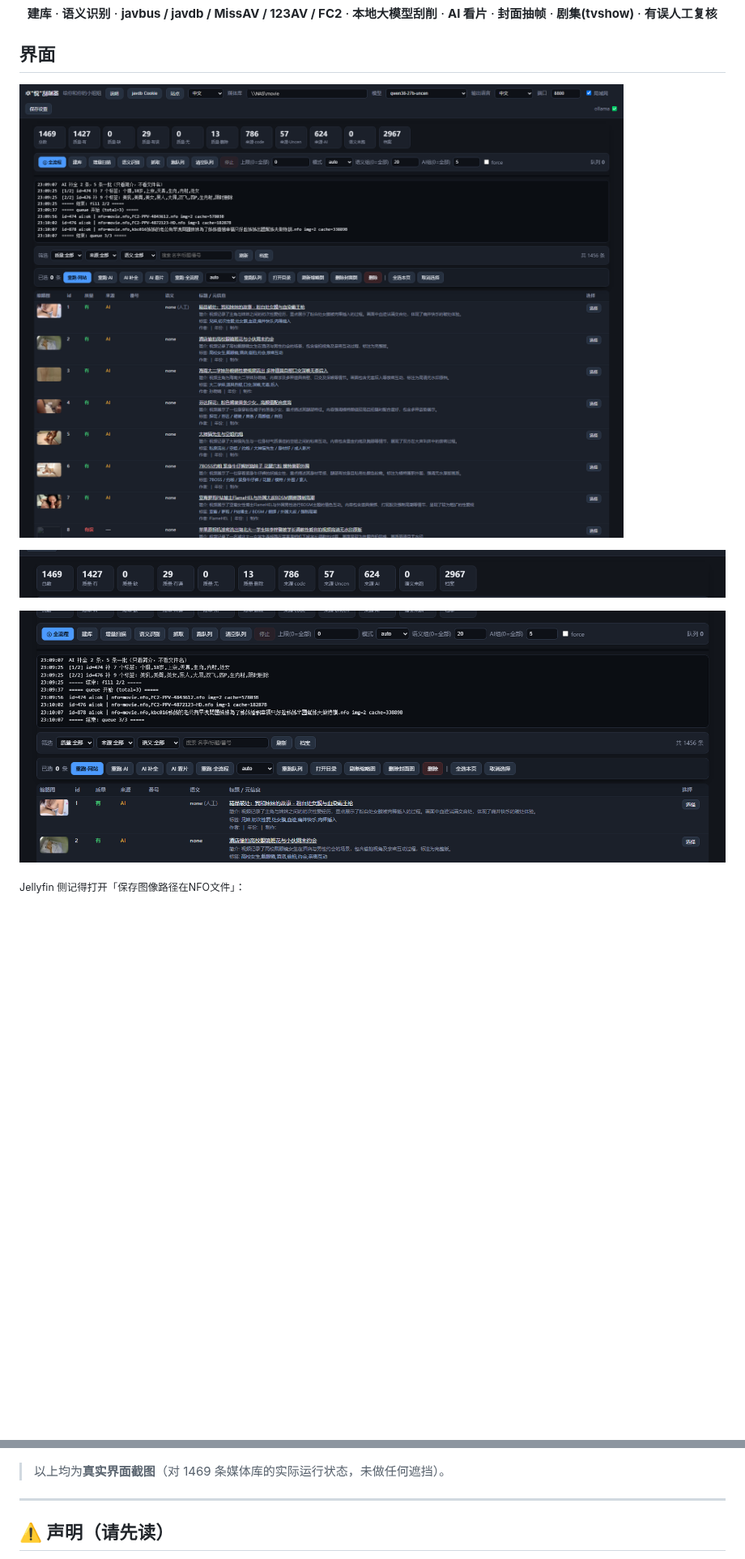
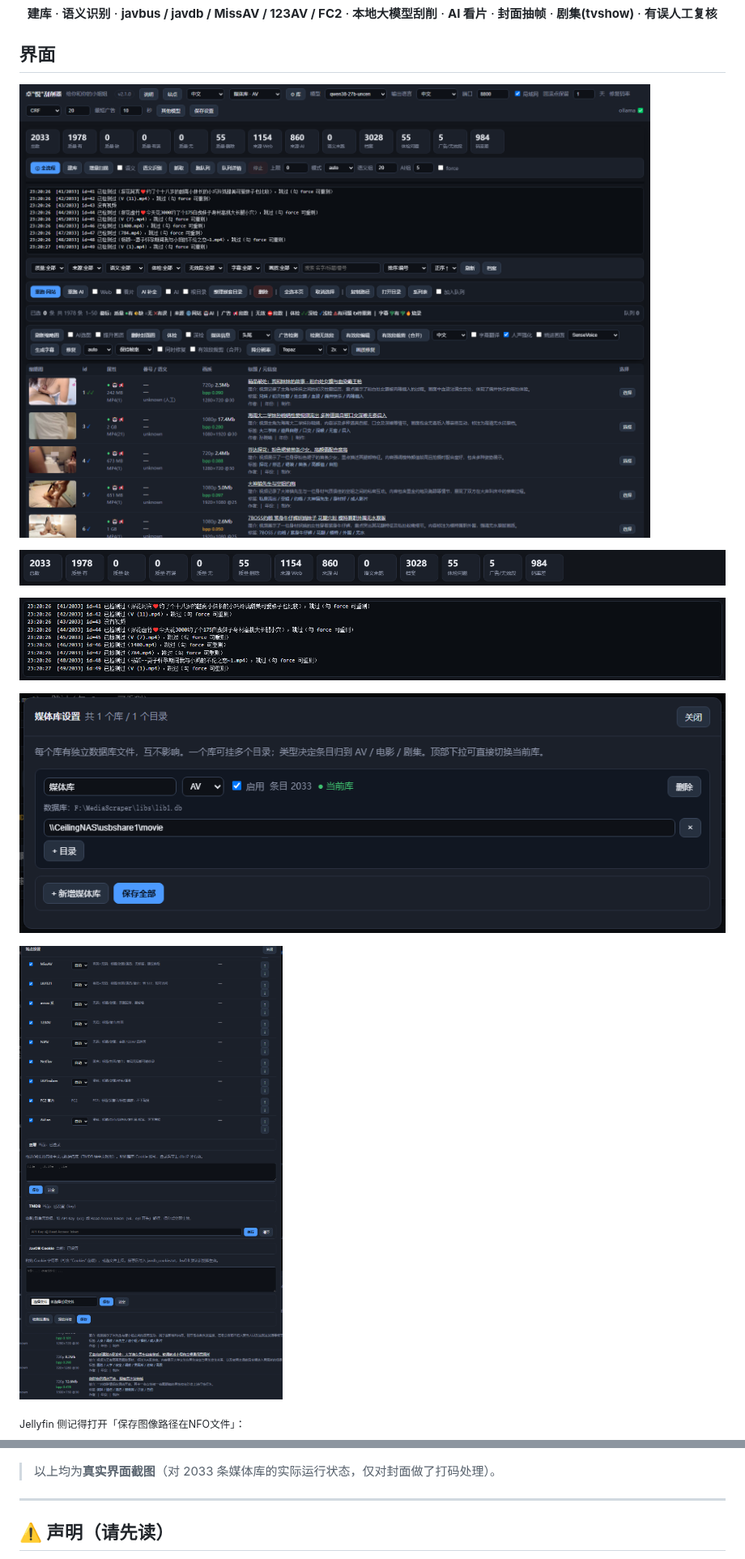
Before and after one commit to ceiling0518/zhuoyue-scraper, a Markdown page: README.md, 2 parts joined by grey strips. Shown at 81% size. Drawn GitHub-style; pictures changed too: docs/ui-01-main.png, docs/ui-02-stats.png, docs/ui-03-log.png; blank space fills up the shorter version.

```diff
--- a/README.md
+++ b/README.md
@@ -17,11 +17,15 @@
 
 ![任务日志与筛选](docs/ui-03-log.png)
+
+![媒体库设置（每个库独立数据库 / 一库可挂多个目录 / 类型 AV·电影·剧集）](docs/ui-04-libs.png)
+
+![站点设置（站点类型改判 / 豆瓣登录 / TMDB 凭据 / JavDB Cookie）](docs/ui-05-sites.png)
 
 <sub>Jellyfin 侧记得打开「保存图像路径在NFO文件」：</sub>
 
 ![Jellyfin NFO 设置](docs/jellyfin-nfo.png)
 
-> 以上均为**真实界面截图**（对 1469 条媒体库的实际运行状态，未做任何遮挡）。
+> 以上均为**真实界面截图**（对 2033 条媒体库的实际运行状态，仅对封面做了打码处理）。
 
 ---
 
```
Also changed, not shown: other parts of README.md (+2 -2 lines), docs/models.png, 1 other file.
